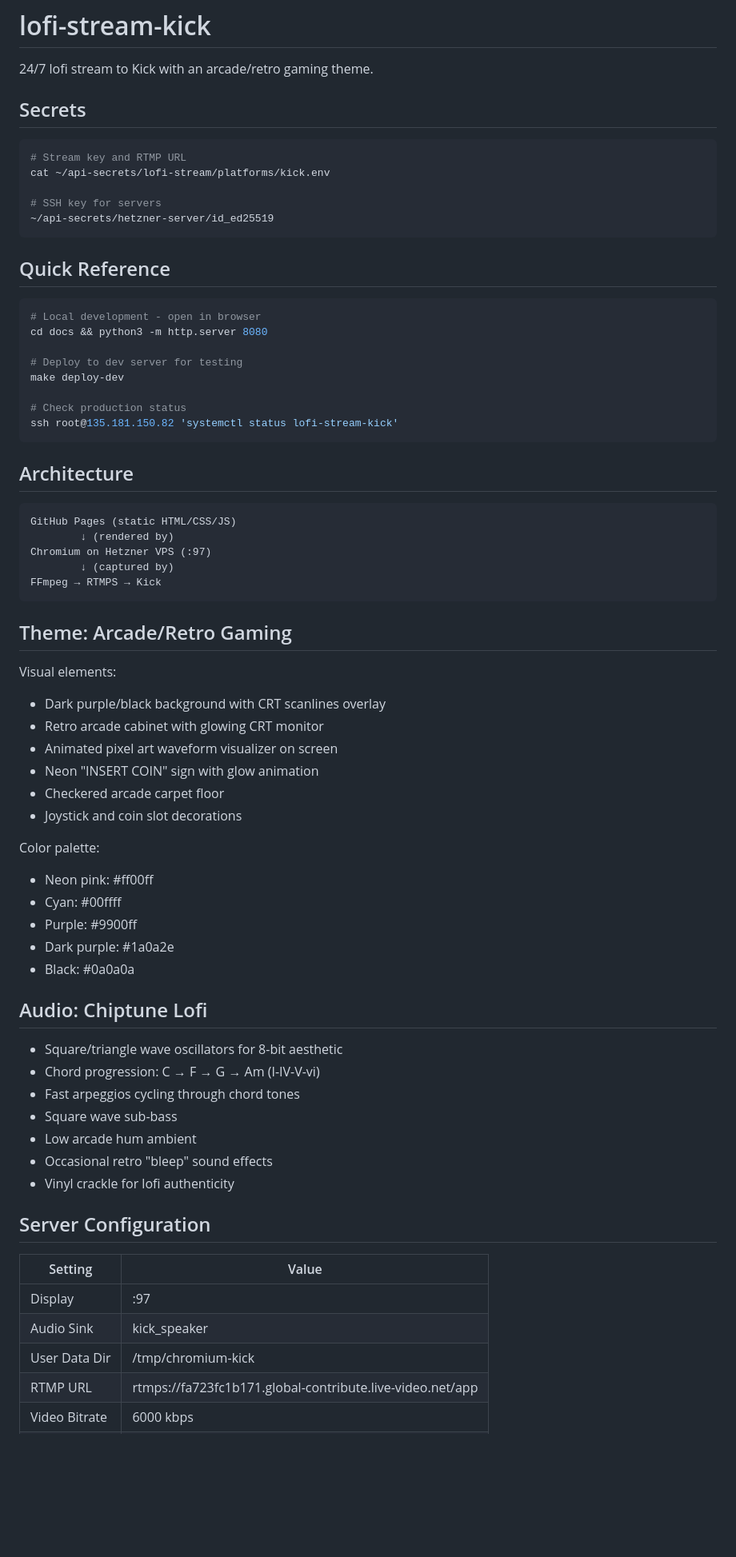
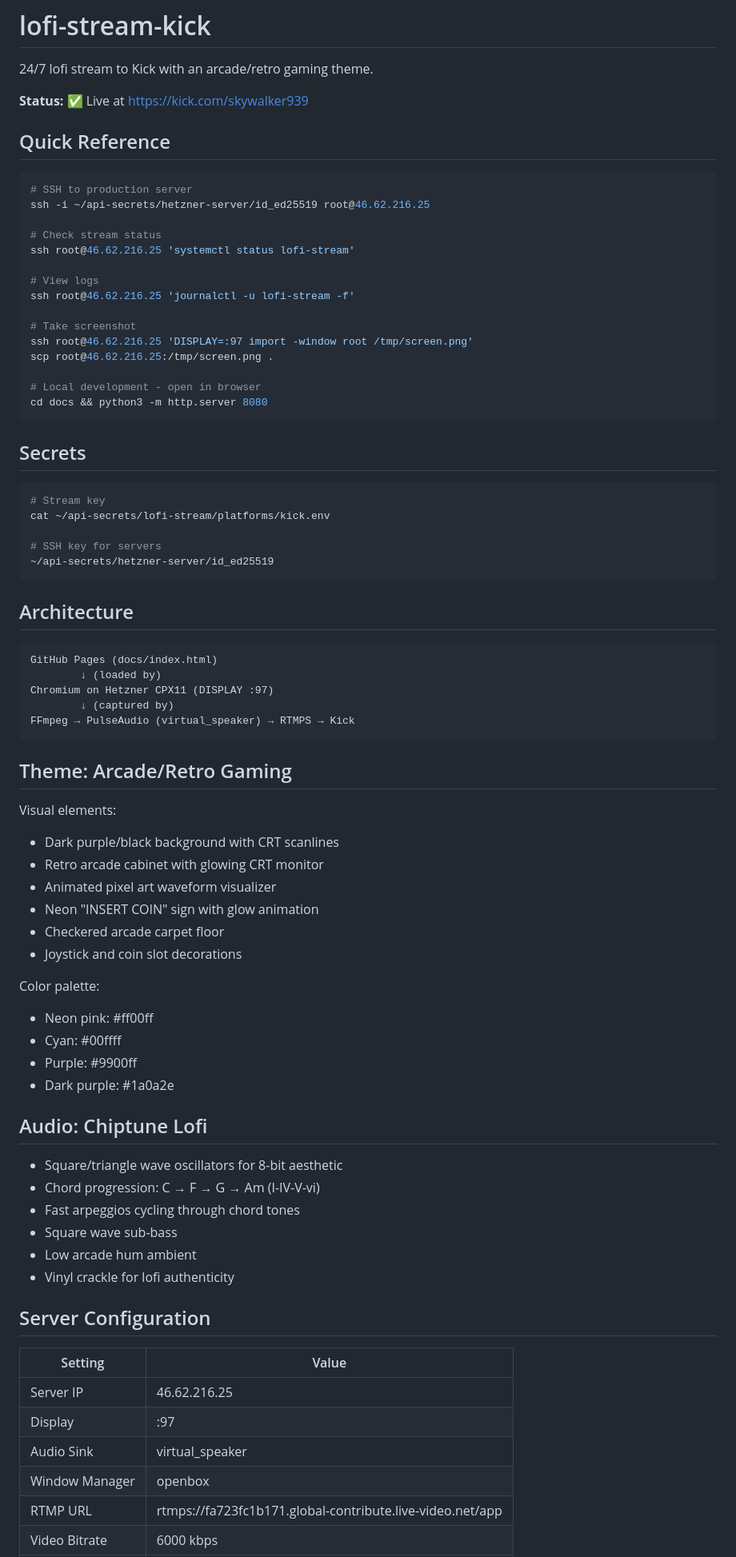
Before and after one commit to ldraney/lofi-stream-kick, a Markdown page: CLAUDE.md, the part around one of its changes. Shown at 80% size. Rendered like a GitHub page; blank space fills up the shorter version.

````diff
--- a/CLAUDE.md
+++ b/CLAUDE.md
@@ -2,45 +2,54 @@
 
 24/7 lofi stream to Kick with an arcade/retro gaming theme.
 
+**Status:** ✅ Live at https://kick.com/skywalker939
+
+## Quick Reference
+
+```bash
+# SSH to production server
+ssh -i ~/api-secrets/hetzner-server/id_ed25519 root@46.62.216.25
+
+# Check stream status
+ssh root@46.62.216.25 'systemctl status lofi-stream'
+
+# View logs
+ssh root@46.62.216.25 'journalctl -u lofi-stream -f'
+
+# Take screenshot
+ssh root@46.62.216.25 'DISPLAY=:97 import -window root /tmp/screen.png'
+scp root@46.62.216.25:/tmp/screen.png .
+
+# Local development - open in browser
+cd docs && python3 -m http.server 8080
+```
+
 ## Secrets
 
 ```bash
-# Stream key and RTMP URL
+# Stream key
 cat ~/api-secrets/lofi-stream/platforms/kick.env
 
 # SSH key for servers
 ~/api-secrets/hetzner-server/id_ed25519
 ```
 
-## Quick Reference
-
-```bash
-# Local development - open in browser
-cd docs && python3 -m http.server 8080
-
-# Deploy to dev server for testing
-make deploy-dev
-
-# Check production status
-ssh root@135.181.150.82 'systemctl status lofi-stream-kick'
-```
-
 ## Architecture
 
 ```
-GitHub Pages (static HTML/CSS/JS)
-        ↓ (rendered by)
-Chromium on Hetzner VPS (:97)
+GitHub Pages (docs/index.html)
+        ↓ (loaded by)
+Chromium on Hetzner CPX11 (DISPLAY :97)
         ↓ (captured by)
-FFmpeg → RTMPS → Kick
+FFmpeg → PulseAudio (virtual_speaker) → RTMPS → Kick
 ```
 
 ## Theme: Arcade/Retro Gaming
 
 Visual elements:
-- Dark purple/black background with CRT scanlines overlay
+- Dark purple/black background with CRT scanlines
 - Retro arcade cabinet with glowing CRT monitor
-- Animated pixel art waveform visualizer on screen
+- Animated pixel art waveform visualizer
 - Neon "INSERT COIN" sign with glow animation
 - Checkered arcade carpet floor
 - Joystick and coin slot decorations
@@ -50,7 +59,6 @@ Color palette:
 - Cyan: #00ffff
 - Purple: #9900ff
 - Dark purple: #1a0a2e
-- Black: #0a0a0a
 
 ## Audio: Chiptune Lofi
 
@@ -59,16 +67,16 @@ Color palette:
 - Fast arpeggios cycling through chord tones
 - Square wave sub-bass
 - Low arcade hum ambient
-- Occasional retro "bleep" sound effects
 - Vinyl crackle for lofi authenticity
 
 ## Server Configuration
 
 | Setting | Value |
 |---------|-------|
+| Server IP | 46.62.216.25 |
 | Display | :97 |
-| Audio Sink | kick_speaker |
-| User Data Dir | /tmp/chromium-kick |
+| Audio Sink | virtual_speaker |
+| Window Manager | openbox |
 | RTMP URL | rtmps://fa723fc1b171.global-contribute.live-video.net/app |
 | Video Bitrate | 6000 kbps |
 | Audio Bitrate | 160 kbps |
````
Also changed, not shown: other parts of CLAUDE.md (+72 -32 lines).
